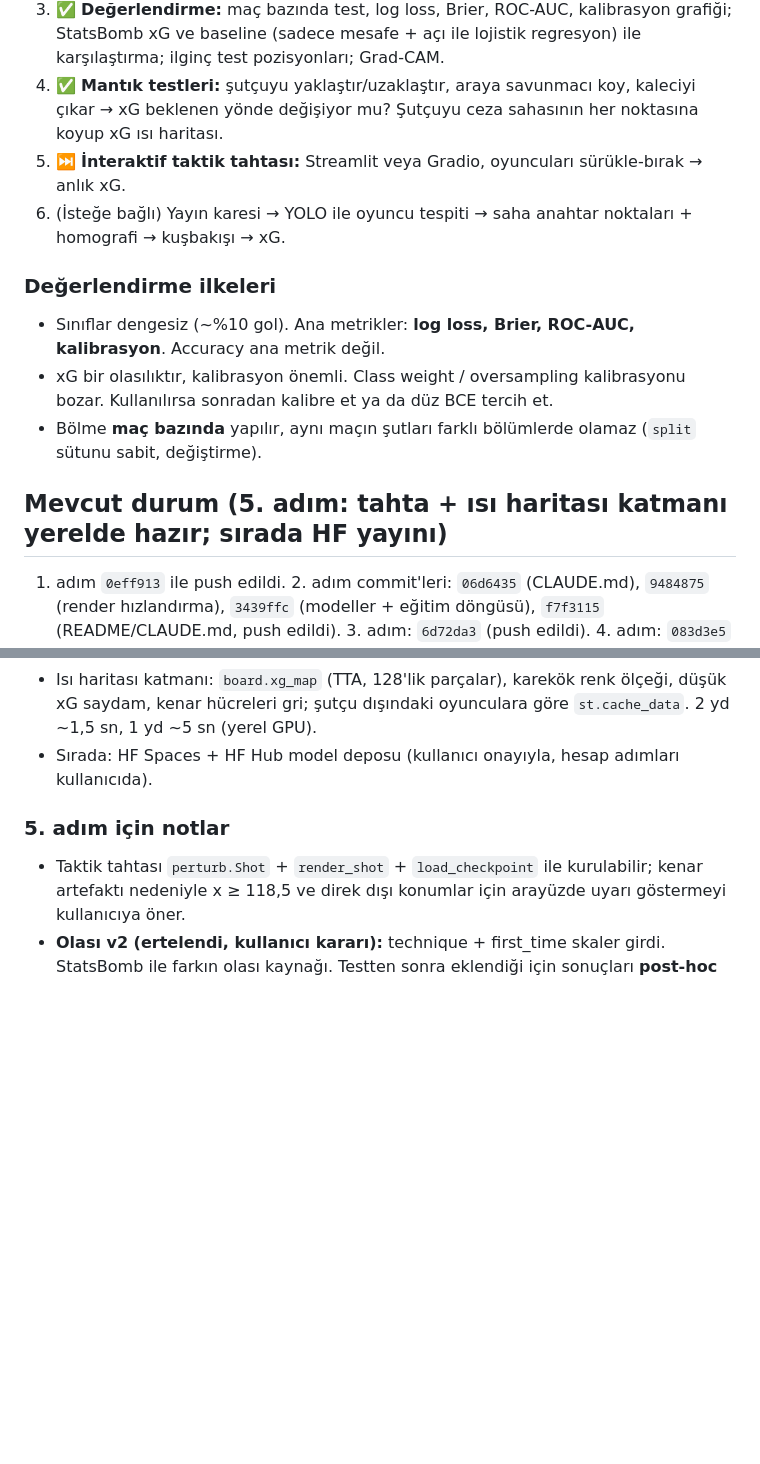
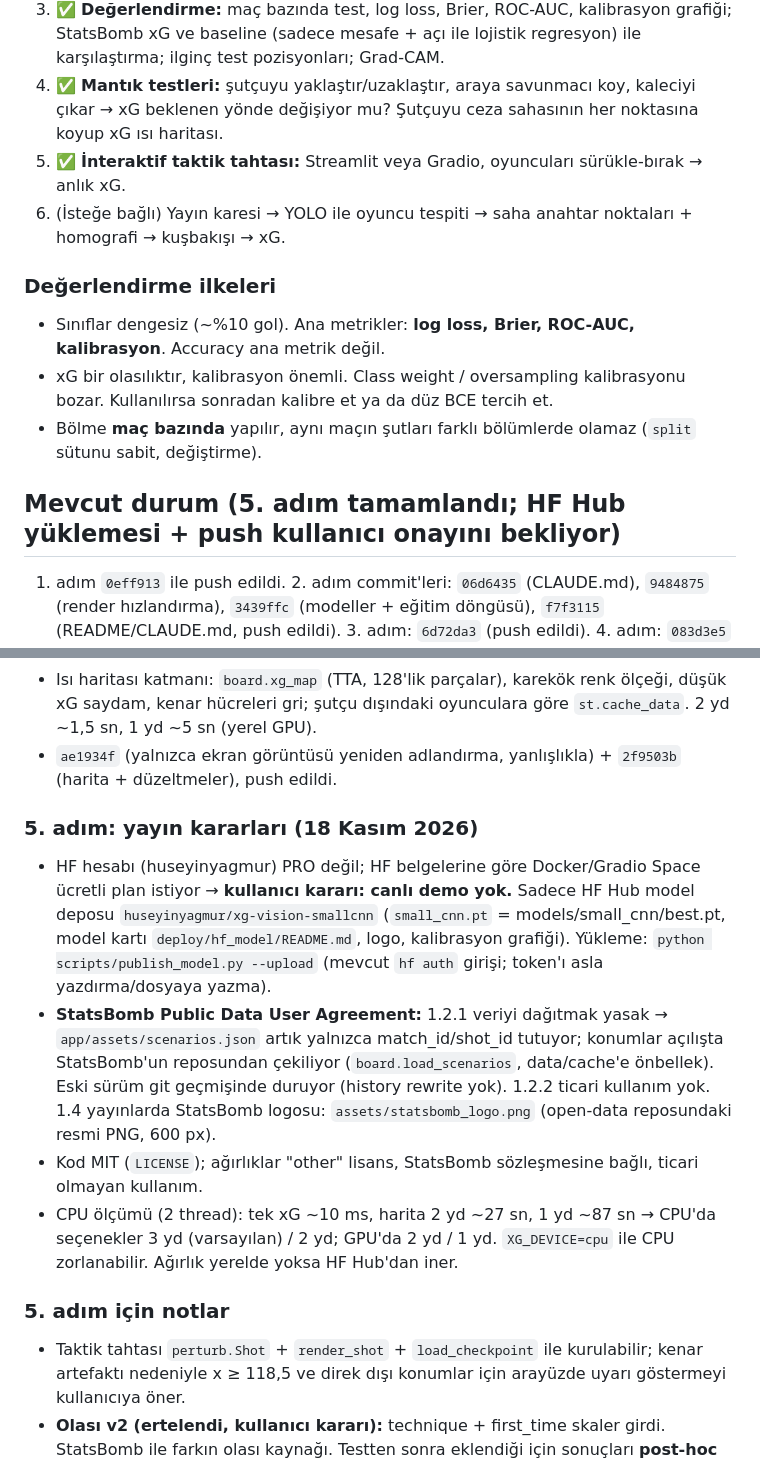
Before and after one commit to Huseyinyagmur/xG-Vision, a Markdown page: CLAUDE.md, 2 parts joined by grey strips. Drawn GitHub-style; blank space fills up the shorter version.

```diff
--- a/CLAUDE.md
+++ b/CLAUDE.md
@@ -39,7 +39,7 @@ Kullanıcının önceki projesi (yapı referansı): https://github.com/Huseyinya
    ve baseline (sadece mesafe + açı ile lojistik regresyon) ile karşılaştırma; ilginç test pozisyonları; Grad-CAM.
 4. ✅ **Mantık testleri:** şutçuyu yaklaştır/uzaklaştır, araya savunmacı koy, kaleciyi çıkar → xG beklenen
    yönde değişiyor mu? Şutçuyu ceza sahasının her noktasına koyup xG ısı haritası.
-5. ⏭️ **İnteraktif taktik tahtası:** Streamlit veya Gradio, oyuncuları sürükle-bırak → anlık xG.
+5. ✅ **İnteraktif taktik tahtası:** Streamlit veya Gradio, oyuncuları sürükle-bırak → anlık xG.
 6. (İsteğe bağlı) Yayın karesi → YOLO ile oyuncu tespiti → saha anahtar noktaları + homografi → kuşbakışı → xG.
 
 ### Değerlendirme ilkeleri
@@ -48,7 +48,7 @@ Kullanıcının önceki projesi (yapı referansı): https://github.com/Huseyinya
   sonradan kalibre et ya da düz BCE tercih et.
 - Bölme **maç bazında** yapılır, aynı maçın şutları farklı bölümlerde olamaz (`split` sütunu sabit, değiştirme).
 
-## Mevcut durum (5. adım: tahta + ısı haritası katmanı yerelde hazır; sırada HF yayını)
+## Mevcut durum (5. adım tamamlandı; HF Hub yüklemesi + push kullanıcı onayını bekliyor)
 
 1. adım `0eff913` ile push edildi. 2. adım commit'leri: `06d6435` (CLAUDE.md), `9484875` (render
 hızlandırma), `3439ffc` (modeller + eğitim döngüsü), `f7f3115` (README/CLAUDE.md, push edildi). 3. adım: `6d72da3` (push edildi). 4. adım: `083d3e5` (push edildi).
@@ -250,7 +250,20 @@ freeze_frame (np.ndarray N×4: [x, y, teammate, is_gk]), n_players, has_gk, is_g
   %5,9, 6–10 yd önde %29 gol) → karıştırıcı. Tahtada kaleci 3+ yd öndeyse bilgi notu çıkıyor.
 - Isı haritası katmanı: `board.xg_map` (TTA, 128'lik parçalar), karekök renk ölçeği, düşük xG saydam,
   kenar hücreleri gri; şutçu dışındaki oyunculara göre `st.cache_data`. 2 yd ~1,5 sn, 1 yd ~5 sn (yerel GPU).
-- Sırada: HF Spaces + HF Hub model deposu (kullanıcı onayıyla, hesap adımları kullanıcıda).
+- `ae1934f` (yalnızca ekran görüntüsü yeniden adlandırma, yanlışlıkla) + `2f9503b` (harita + düzeltmeler), push edildi.
+
+### 5. adım: yayın kararları (18 Kasım 2026)
+- HF hesabı (huseyinyagmur) PRO değil; HF belgelerine göre Docker/Gradio Space ücretli plan istiyor →
+  **kullanıcı kararı: canlı demo yok.** Sadece HF Hub model deposu `huseyinyagmur/xg-vision-smallcnn`
+  (`small_cnn.pt` = models/small_cnn/best.pt, model kartı `deploy/hf_model/README.md`, logo, kalibrasyon grafiği).
+  Yükleme: `python scripts/publish_model.py --upload` (mevcut `hf auth` girişi; token'ı asla yazdırma/dosyaya yazma).
+- **StatsBomb Public Data User Agreement:** 1.2.1 veriyi dağıtmak yasak → `app/assets/scenarios.json` artık yalnızca
+  match_id/shot_id tutuyor; konumlar açılışta StatsBomb'un reposundan çekiliyor (`board.load_scenarios`,
+  data/cache'e önbellek). Eski sürüm git geçmişinde duruyor (history rewrite yok). 1.2.2 ticari kullanım yok.
+  1.4 yayınlarda StatsBomb logosu: `assets/statsbomb_logo.png` (open-data reposundaki resmi PNG, 600 px).
+- Kod MIT (`LICENSE`); ağırlıklar "other" lisans, StatsBomb sözleşmesine bağlı, ticari olmayan kullanım.
+- CPU ölçümü (2 thread): tek xG ~10 ms, harita 2 yd ~27 sn, 1 yd ~87 sn → CPU'da seçenekler 3 yd (varsayılan) /
+  2 yd; GPU'da 2 yd / 1 yd. `XG_DEVICE=cpu` ile CPU zorlanabilir. Ağırlık yerelde yoksa HF Hub'dan iner.
 
 ### 5. adım için notlar
 - Taktik tahtası `perturb.Shot` + `render_shot` + `load_checkpoint` ile kurulabilir; kenar artefaktı nedeniyle
```
Also changed, not shown: README.md (+33 -9 lines), deploy/hf_model/README.md (added, +115 -0 lines), assets/statsbomb_logo.png (added), 10 other files.
